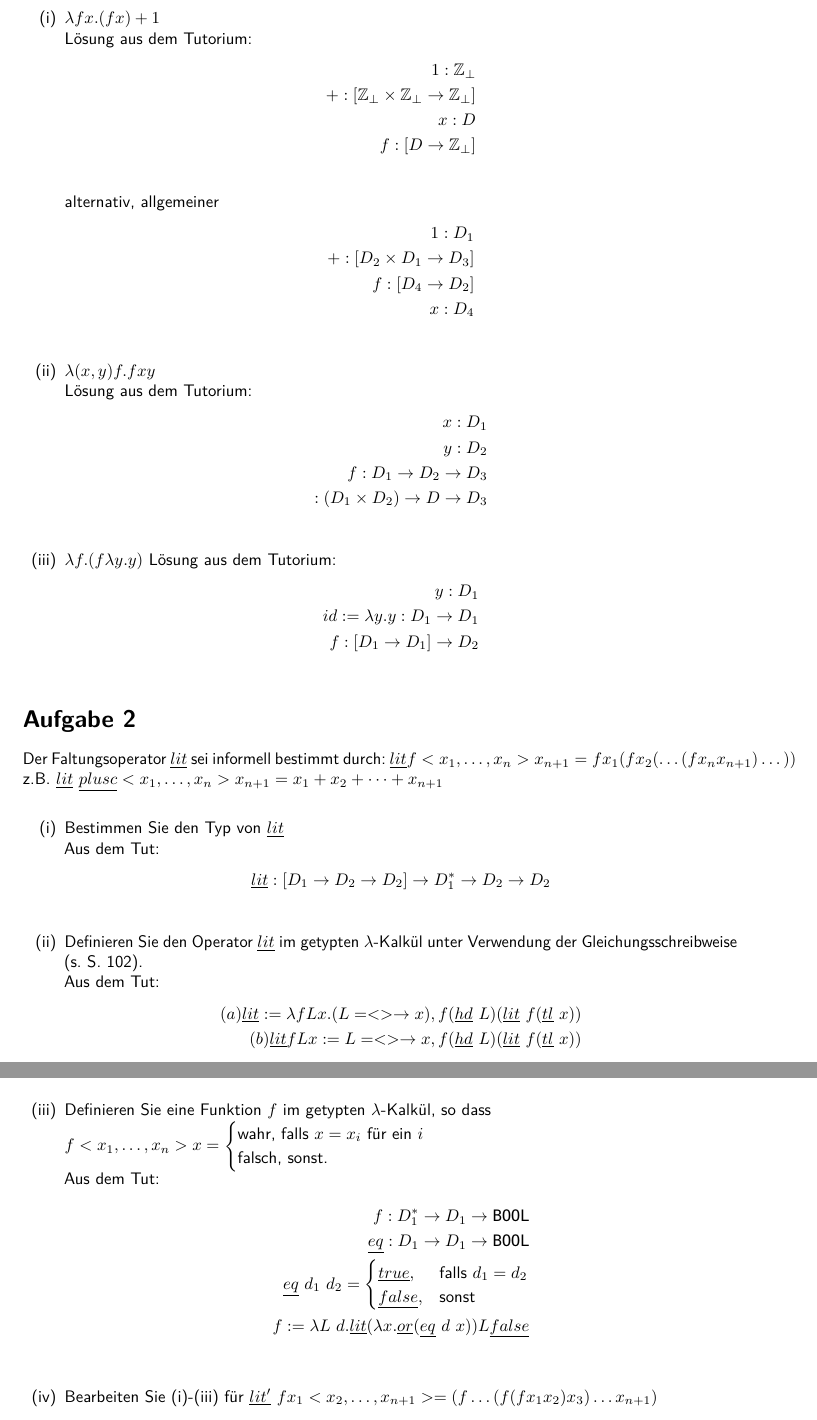
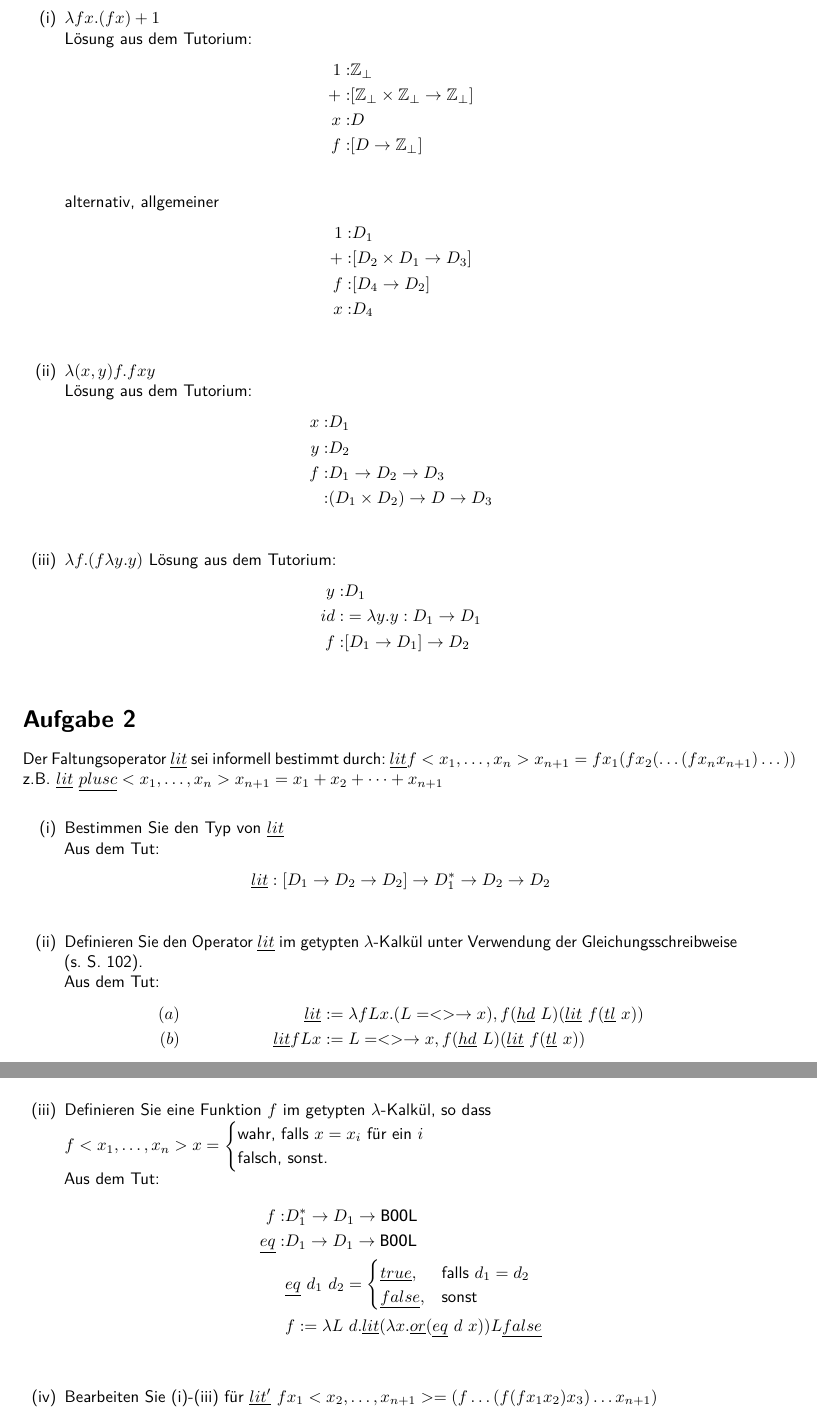
Before and after one commit to TobiHoeppner/SemantikVonProgrammiersprachen, a LaTeX problem sheet (uebung/u10/u10.tex): two parts of pages 1 and 2 of 2, joined at a grey line, cut so that both start at the same text. Compiled offline with pdfLaTeX; a LaTeX package or settings file that is missing is left out.

Commit message:
[mod] formating aligns

```diff
--- a/uebung/u10/u10.tex
+++ b/uebung/u10/u10.tex
@@ -108,32 +108,32 @@ Bestimmen Sie die Typen folgender Funktionen:
 \item[(i)]$\lambda fx.(fx)+1$\\
 Lösung aus dem Tutorium:
 \begin{align*}
-1: \mathbb{Z}_\perp\\
-+: [\mathbb{Z}_\perp \times \mathbb{Z}_\perp \rightarrow \mathbb{Z}_\perp]\\
-x: D\\
-f: [D \rightarrow \mathbb{Z}_\perp]\\
+	1:& \mathbb{Z}_\perp\\
+	+:& [\mathbb{Z}_\perp \times \mathbb{Z}_\perp \rightarrow \mathbb{Z}_\perp]\\
+	x:& D\\
+	f:& [D \rightarrow \mathbb{Z}_\perp]\\
 \end{align*}
 alternativ, allgemeiner
 \begin{align*}
-1: D_1\\
-+: [D_2 \times D_1 \rightarrow D_3]\\
-f: [D_4 \rightarrow D_2]\\
-x: D_4\\
+	1:& D_1\\
+	+:& [D_2 \times D_1 \rightarrow D_3]\\
+	f:& [D_4 \rightarrow D_2]\\
+	x:& D_4\\
 \end{align*}
 \item[(ii)] $\lambda(x,y)f.fxy$\\
 Lösung aus dem Tutorium:
 \begin{align*}
-x : D_1\\
-y : D_2\\
-f : D_1 \rightarrow D_2 \rightarrow D_3\\
-: (D_1 \times D_2) \rightarrow D \rightarrow D_3\\
+	x :& D_1\\
+	y :& D_2\\
+	f :& D_1 \rightarrow D_2 \rightarrow D_3\\
+	:& (D_1 \times D_2) \rightarrow D \rightarrow D_3\\
 \end{align*}
 \item[(iii)] $\lambda f.(f\lambda y.y)$
 Lösung aus dem Tutorium:
 \begin{align*}
-y : D_1\\
-id := \lambda y.y : D_1 \rightarrow D_1\\
-f : [D_1 \rightarrow D_1] \rightarrow D_2\\
+	y :& D_1\\
+	id :&= \lambda y.y : D_1 \rightarrow D_1\\
+	f :& [D_1 \rightarrow D_1] \rightarrow D_2\\
 \end{align*}
 \end{itemize}
 
@@ -150,8 +150,8 @@ Aus dem Tut:
 \item[(ii)] Definieren Sie den Operator $\underline{lit}$ im getypten $\lambda$-Kalkül unter Verwendung der Gleichungsschreibweise (s. S. 102).\\
 Aus dem Tut:
 \begin{align*}
-(a) \underline{lit} := \lambda	 f L x. (L = <> \rightarrow x), f (\underline{hd}\ L) (\underline{lit}\ f(\underline{tl}\ x))\\
-(b) \underline{lit}	 f L x := L = <> \rightarrow x, f (\underline{hd}\ L) (\underline{lit}\ f(\underline{tl}\ x))\\
+	(a)&& \underline{lit} &:= \lambda	 f L x. (L = <> \rightarrow x), f (\underline{hd}\ L) (\underline{lit}\ f(\underline{tl}\ x))\\
+	(b)&& \underline{lit}	 f L x &:= L = <> \rightarrow x, f (\underline{hd}\ L) (\underline{lit}\ f(\underline{tl}\ x))\\
 \end{align*}
 \item[(iii)] Definieren Sie eine Funktion $f$ im getypten $\lambda$-Kalkül, so dass\\
 $
@@ -162,11 +162,11 @@ f<x_1,\dots,x_n>x=\begin{cases}
 $\\
 Aus dem Tut:
 \begin{align*}
-f : D_1^* \rightarrow D_1 \rightarrow \text{\lstinline!BOOL!}\\
-\underline{eq} : D_1 \rightarrow D_1 \rightarrow \text{\lstinline!BOOL!}\\
-\underline{eq}\ d_1 \ d_2 = \begin{cases} \underline{true}, &\text{falls } d_1 = d_2 \\ \underline{false}, &\text{sonst}
+	f :& D_1^* \rightarrow D_1 \rightarrow \text{\lstinline!BOOL!}\\
+	\underline{eq} :& D_1 \rightarrow D_1 \rightarrow \text{\lstinline!BOOL!}\\
+				 &\underline{eq}\ d_1 \ d_2 = \begin{cases} \underline{true}, &\text{falls } d_1 = d_2 \\ \underline{false}, &\text{sonst}
 \end{cases}\\
-f := \lambda L\ d.\underline{lit}(\lambda x. \underline{or} (\underline{eq}\ d\ x)) L \underline{false}\\
+&f := \lambda L\ d.\underline{lit}(\lambda x. \underline{or} (\underline{eq}\ d\ x)) L \underline{false}\\
 \end{align*}
 \item[(iv)] Bearbeiten Sie (i)-(iii) für $\underline{lit'}\ fx_1<x_2,\dots,x_{n+1}>=(f\dots(f(fx_1 x_2)x_3)\dots x_{n+1})$
 \end{itemize}
```
Also changed, not shown: uebung/u10/u10.pdf.
